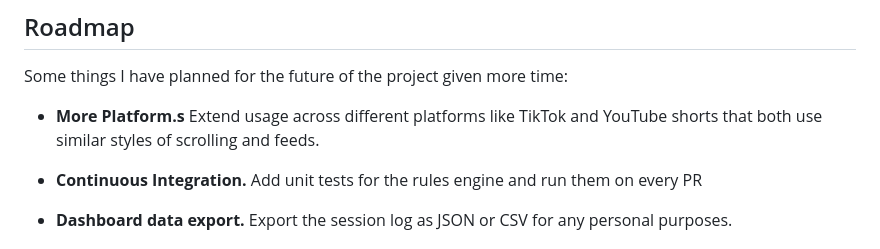
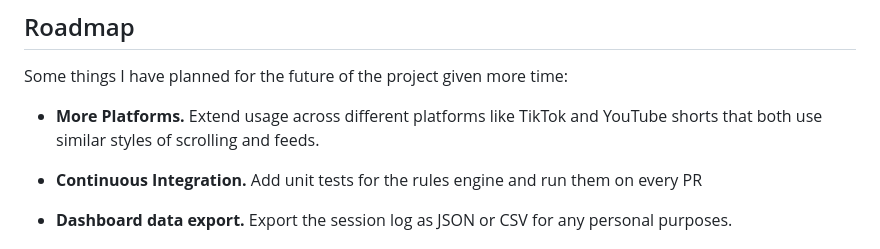
Before and after one commit to RayyanHai/ScrollGuard, a Markdown page: README.md, the part around the change. Drawn GitHub-style.

Commit message:
Fix typo in 'More Platforms' section of README

```diff
--- a/README.md
+++ b/README.md
@@ -95,7 +95,7 @@ nav events  →  per-tab session/segment tracking
 
 Some things I have planned for the future of the project given more time:
 
-- **More Platform.s** Extend usage across different platforms like TikTok and YouTube shorts that both use similar styles of scrolling and feeds.
+- **More Platforms.** Extend usage across different platforms like TikTok and YouTube shorts that both use similar styles of scrolling and feeds.
 
 - **Continuous Integration.** Add unit tests for the rules engine and run them on every PR
 
```
